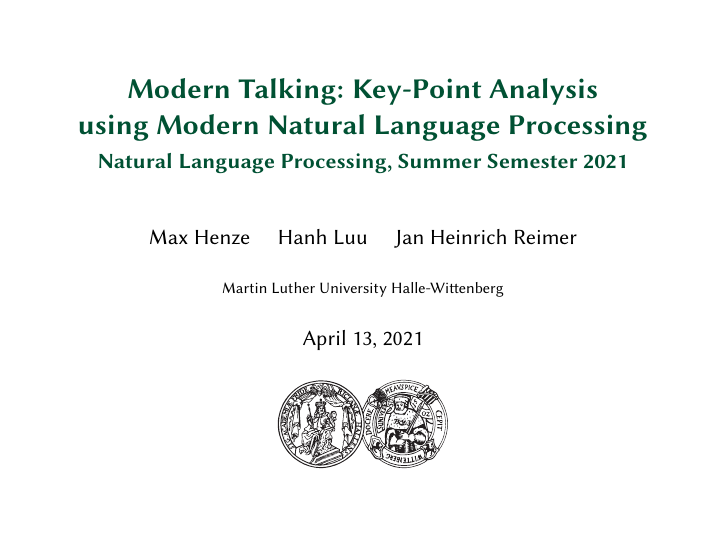
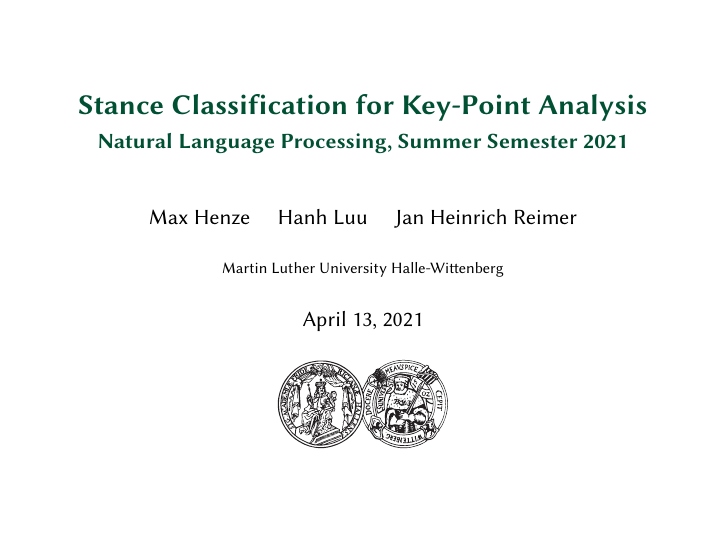
Before and after one commit to janheinrichmerker/modern-talking, LaTeX slides (talk/talk.tex): page 1 of 11. Compiled offline with pdfLaTeX.

Commit message:
Change title

```diff
--- a/talk/talk.tex
+++ b/talk/talk.tex
@@ -1,9 +1,10 @@
 \documentclass[english,handout]{mlutalk}
 
-\title{%
-  Modern Talking: Key-Point Analysis \\
-  using Modern Natural Language Processing
-}
+\title{Stance Classification for Key-Point Analysis}
+% \title{%
+%   Modern Talking: Key-Point Analysis \\
+%   using Modern Natural Language Processing
+% }
 \subtitle{Natural Language Processing, Summer Semester 2021}
 \author{Max Henze \and Hanh Luu \and Jan Heinrich Reimer}
 \institute{Martin Luther University Halle-Wittenberg}
```
